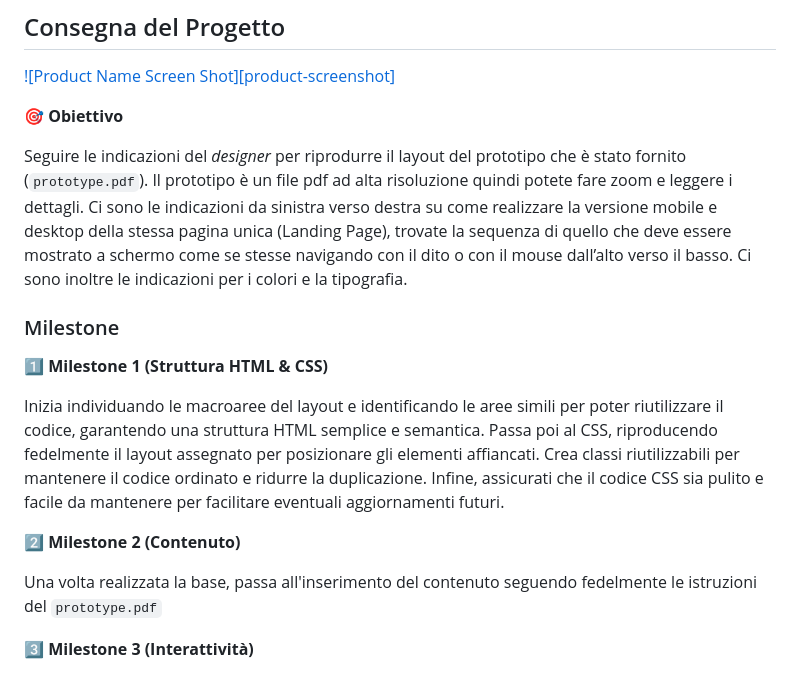
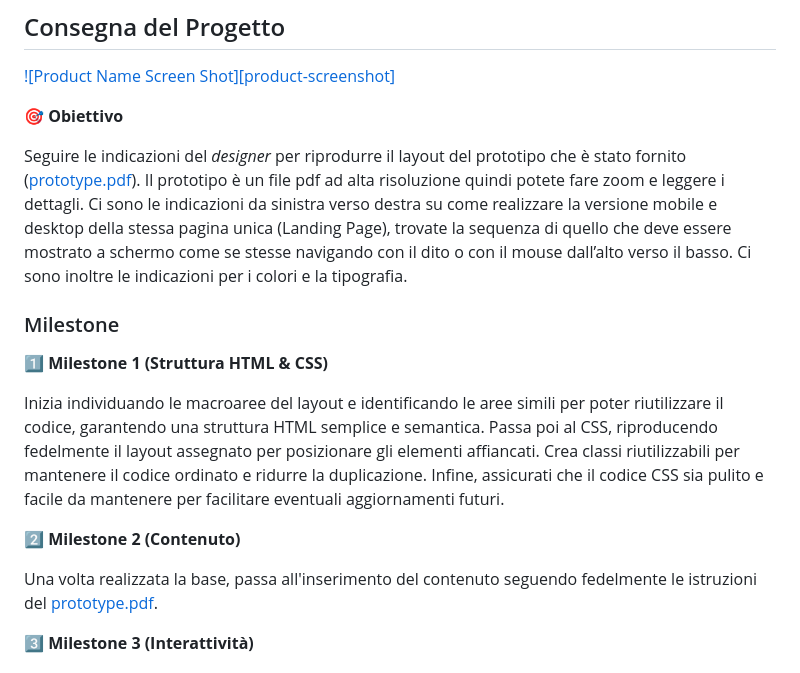
Before and after one commit to DorinVieru/html-css-papere-page, a Markdown page: readme.md, the part around the change. Drawn GitHub-style.

Commit message:
Add link on readme.md for prototype.pdf

```diff
--- a/readme.md
+++ b/readme.md
@@ -67,7 +67,7 @@
 
 🎯 **Obiettivo**
 
-Seguire le indicazioni del *designer* per riprodurre il layout del prototipo che è stato fornito (`prototype.pdf`). Il prototipo è un file pdf ad alta risoluzione quindi potete fare zoom e leggere i dettagli. Ci sono le indicazioni da sinistra verso destra su come realizzare la versione mobile e desktop della stessa pagina unica (Landing Page), trovate la sequenza di quello che deve essere mostrato a schermo come se stesse navigando con il dito o con il mouse dall’alto verso il basso. Ci sono inoltre le indicazioni per i colori e la tipografia.
+Seguire le indicazioni del *designer* per riprodurre il layout del prototipo che è stato fornito ([prototype.pdf](public/prototype.pdf)). Il prototipo è un file pdf ad alta risoluzione quindi potete fare zoom e leggere i dettagli. Ci sono le indicazioni da sinistra verso destra su come realizzare la versione mobile e desktop della stessa pagina unica (Landing Page), trovate la sequenza di quello che deve essere mostrato a schermo come se stesse navigando con il dito o con il mouse dall’alto verso il basso. Ci sono inoltre le indicazioni per i colori e la tipografia.
 
 ### Milestone
 
@@ -77,7 +77,7 @@ Inizia individuando le macroaree del layout e identificando le aree simili per p
 
 2️⃣ **Milestone 2 (Contenuto)**
 
-Una volta realizzata la base, passa all'inserimento del contenuto seguendo fedelmente le istruzioni del `prototype.pdf`
+Una volta realizzata la base, passa all'inserimento del contenuto seguendo fedelmente le istruzioni del [prototype.pdf](public/prototype.pdf).
 
 3️⃣ **Milestone 3 (Interattività)**
 
```
